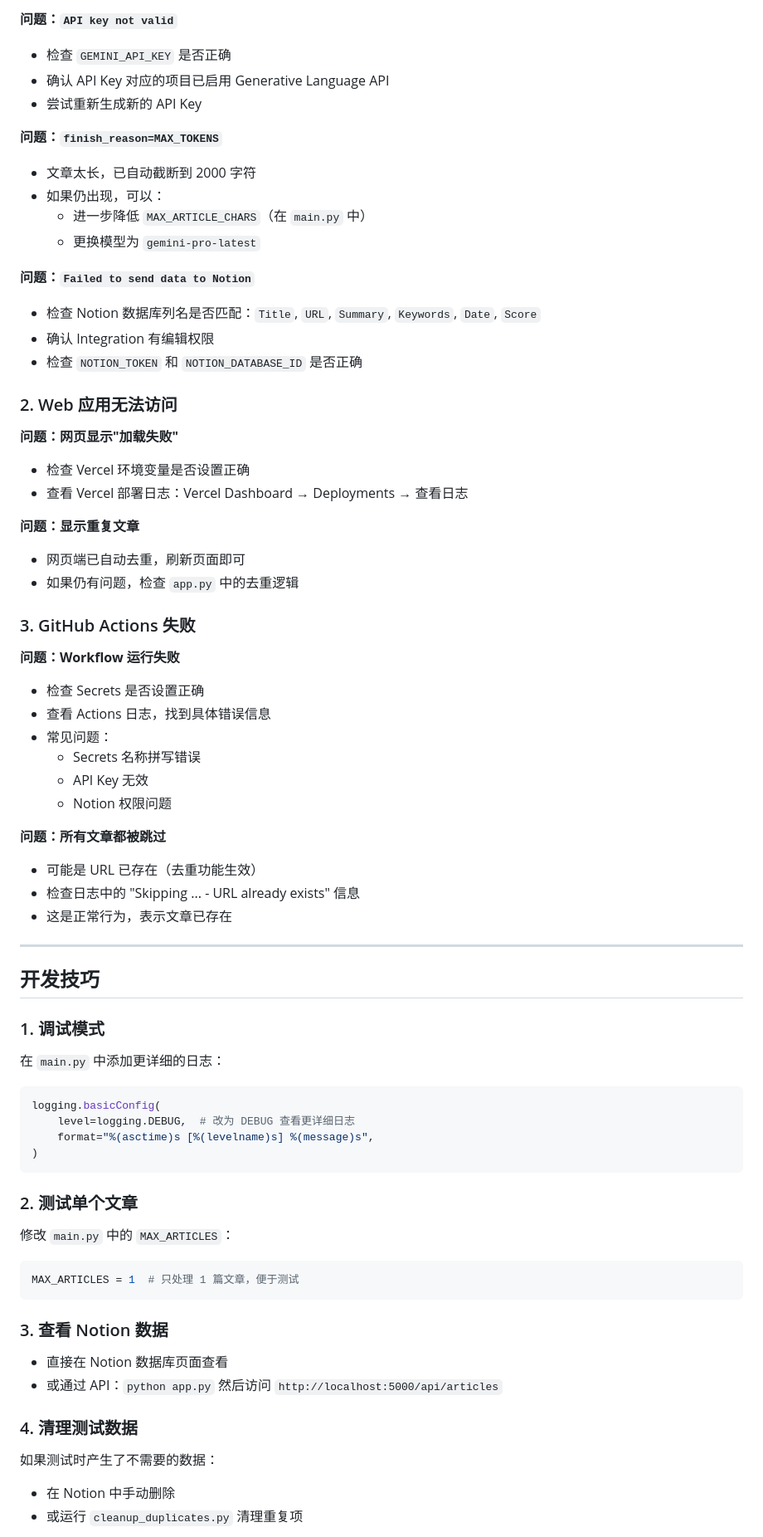
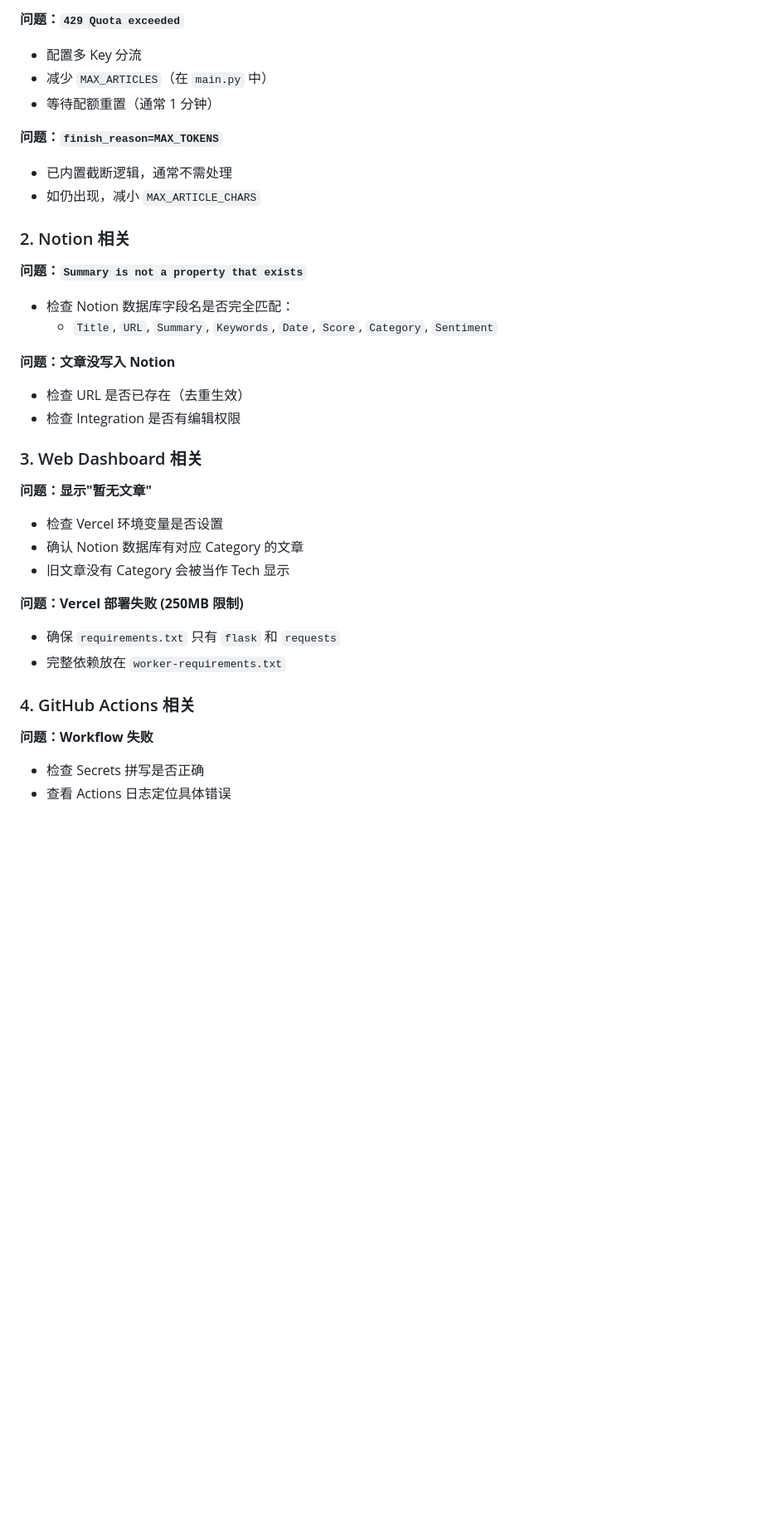
Before and after one commit to Rayup0124/AI_Tech_Daily_Learner, a Markdown page: DEVELOPMENT.md, the part around the change printed below. Shown: that part at 83% size. Rendered like a GitHub page; blank space fills up the shorter version.

Commit message:
Update DEVELOPMENT.md to V3

````diff
--- a/DEVELOPMENT.md
+++ b/DEVELOPMENT.md
@@ -247,77 +267,38 @@ pip install -r requirements.txt
 ```
 
-**问题：`API key not valid`**
-- 检查 `GEMINI_API_KEY` 是否正确
-- 确认 API Key 对应的项目已启用 Generative Language API
-- 尝试重新生成新的 API Key
+**问题：`429 Quota exceeded`**
+- 配置多 Key 分流
+- 减少 `MAX_ARTICLES`（在 `main.py` 中）
+- 等待配额重置（通常 1 分钟）
 
 **问题：`finish_reason=MAX_TOKENS`**
-- 文章太长，已自动截断到 2000 字符
-- 如果仍出现，可以：
-  - 进一步降低 `MAX_ARTICLE_CHARS`（在 `main.py` 中）
-  - 更换模型为 `gemini-pro-latest`
+- 已内置截断逻辑，通常不需处理
+- 如仍出现，减小 `MAX_ARTICLE_CHARS`
 
-**问题：`Failed to send data to Notion`**
-- 检查 Notion 数据库列名是否匹配：`Title`, `URL`, `Summary`, `Keywords`, `Date`, `Score`
-- 确认 Integration 有编辑权限
-- 检查 `NOTION_TOKEN` 和 `NOTION_DATABASE_ID` 是否正确
+### 2. Notion 相关
 
-### 2. Web 应用无法访问
+**问题：`Summary is not a property that exists`**
+- 检查 Notion 数据库字段名是否完全匹配：
+  - `Title`, `URL`, `Summary`, `Keywords`, `Date`, `Score`, `Category`, `Sentiment`
 
-**问题：网页显示"加载失败"**
-- 检查 Vercel 环境变量是否设置正确
-- 查看 Vercel 部署日志：Vercel Dashboard → Deployments → 查看日志
+**问题：文章没写入 Notion**
+- 检查 URL 是否已存在（去重生效）
+- 检查 Integration 是否有编辑权限
 
-**问题：显示重复文章**
-- 网页端已自动去重，刷新页面即可
-- 如果仍有问题，检查 `app.py` 中的去重逻辑
+### 3. Web Dashboard 相关
 
-### 3. GitHub Actions 失败
+**问题：显示"暂无文章"**
+- 检查 Vercel 环境变量是否设置
+- 确认 Notion 数据库有对应 Category 的文章
+- 旧文章没有 Category 会被当作 Tech 显示
 
-**问题：Workflow 运行失败**
-- 检查 Secrets 是否设置正确
-- 查看 Actions 日志，找到具体错误信息
-- 常见问题：
-  - Secrets 名称拼写错误
-  - API Key 无效
-  - Notion 权限问题
+**问题：Vercel 部署失败 (250MB 限制)**
+- 确保 `requirements.txt` 只有 `flask` 和 `requests`
+- 完整依赖放在 `worker-requirements.txt`
 
-**问题：所有文章都被跳过**
-- 可能是 URL 已存在（去重功能生效）
-- 检查日志中的 "Skipping ... - URL already exists" 信息
-- 这是正常行为，表示文章已存在
+### 4. GitHub Actions 相关
 
----
+**问题：Workflow 失败**
+- 检查 Secrets 拼写是否正确
+- 查看 Actions 日志定位具体错误
 
-## 开发技巧
-
-### 1. 调试模式
-
-在 `main.py` 中添加更详细的日志：
-
-```python
-logging.basicConfig(
-    level=logging.DEBUG,  # 改为 DEBUG 查看更详细日志
-    format="%(asctime)s [%(levelname)s] %(message)s",
-)
-```
-
-### 2. 测试单个文章
-
-修改 `main.py` 中的 `MAX_ARTICLES`：
-
-```python
-MAX_ARTICLES = 1  # 只处理 1 篇文章，便于测试
-```
-
-### 3. 查看 Notion 数据
-
-- 直接在 Notion 数据库页面查看
-- 或通过 API：`python app.py` 然后访问 `http://localhost:5000/api/articles`
-
-### 4. 清理测试数据
-
-如果测试时产生了不需要的数据：
-- 在 Notion 中手动删除
-- 或运行 `cleanup_duplicates.py` 清理重复项
-
````
Also changed, not shown: other parts of DEVELOPMENT.md (+218 -214 lines).
